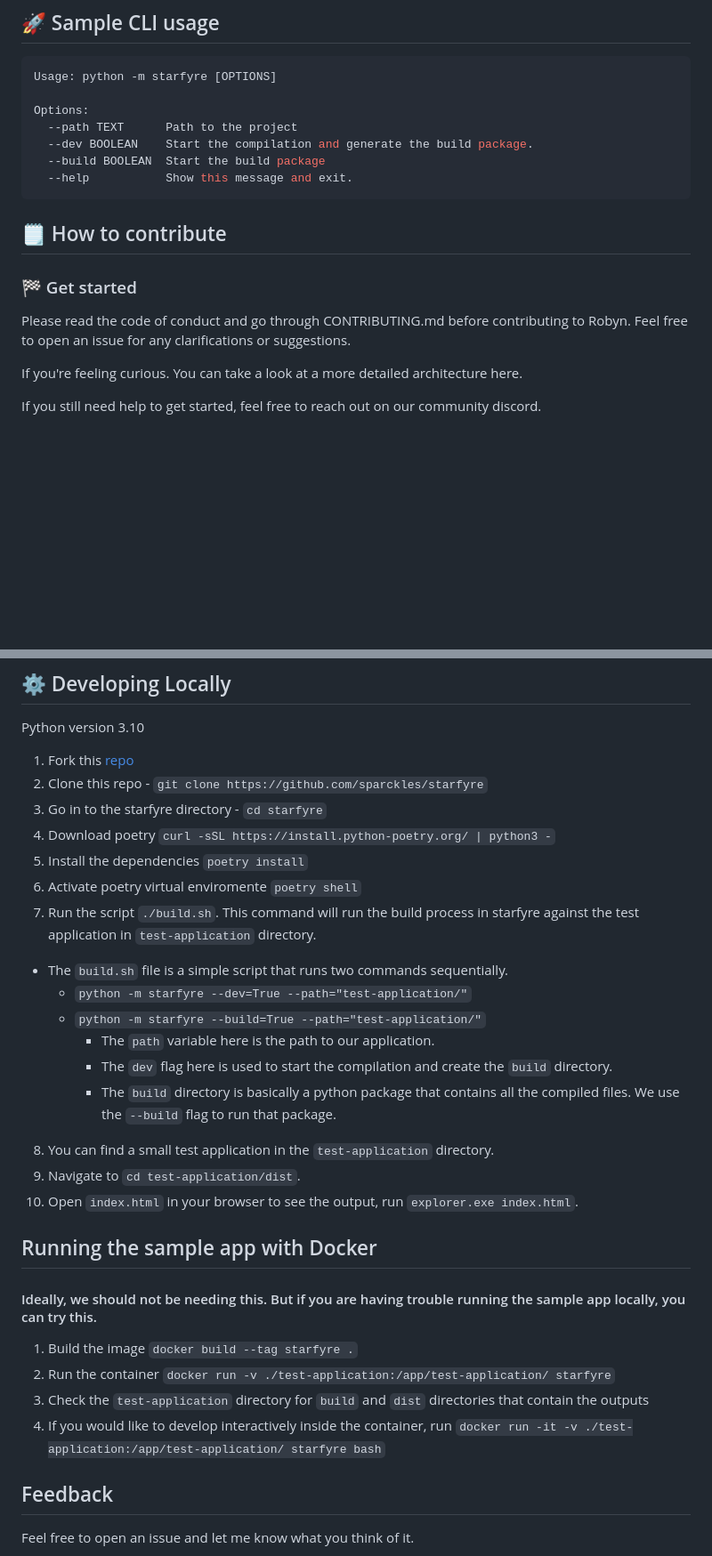
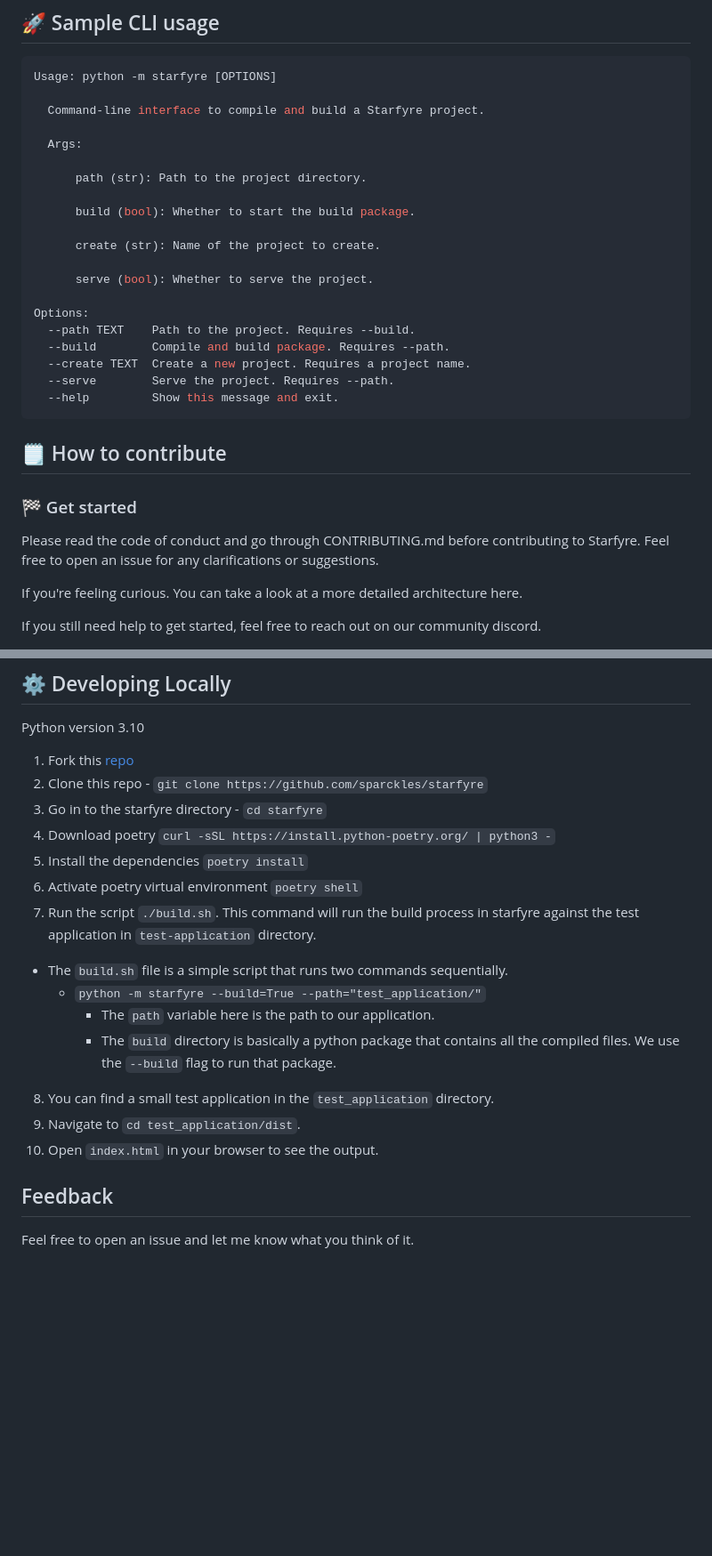
Before and after one commit to sparckles/starfyre, a Markdown page: README.md, 2 parts joined by grey strips. Shown at 89% size. GitHub-like rendering; blank space fills up the shorter version.

````diff
--- a/README.md
+++ b/README.md
@@ -76,17 +81,30 @@ async def handle_on_click(e):
 ```bash
 Usage: python -m starfyre [OPTIONS]
 
+  Command-line interface to compile and build a Starfyre project.
+
+  Args:
+
+      path (str): Path to the project directory.
+
+      build (bool): Whether to start the build package.
+
+      create (str): Name of the project to create.
+
+      serve (bool): Whether to serve the project.
+
 Options:
-  --path TEXT      Path to the project
-  --dev BOOLEAN    Start the compilation and generate the build package.
-  --build BOOLEAN  Start the build package
-  --help           Show this message and exit.
+  --path TEXT    Path to the project. Requires --build.
+  --build        Compile and build package. Requires --path.
+  --create TEXT  Create a new project. Requires a project name.
+  --serve        Serve the project. Requires --path.
+  --help         Show this message and exit.
 ```
 
 ## 🗒️ How to contribute
 
 ### 🏁 Get started
-Please read the code of conduct and go through CONTRIBUTING.md before contributing to Robyn. Feel free to open an issue for any clarifications or suggestions.
+Please read the code of conduct and go through CONTRIBUTING.md before contributing to Starfyre. Feel free to open an issue for any clarifications or suggestions.
 
 If you're feeling curious. You can take a look at a more detailed architecture here.
 
@@ -102,27 +120,17 @@ Python version 3.10
 3. Go in to the starfyre directory - `cd starfyre`
 4. Download poetry `curl -sSL https://install.python-poetry.org/ | python3 -`
 5. Install the dependencies `poetry install`
-6. Activate poetry virtual enviromente `poetry shell`
+6. Activate poetry virtual environment `poetry shell`
 7. Run the script `./build.sh`. This command will run the build process in starfyre against the test application in `test-application` directory.
   - The `build.sh` file is a simple script that runs two commands sequentially.
-    - `python -m starfyre --dev=True --path="test-application/"`
-    - `python -m starfyre --build=True --path="test-application/"`
+    - `python -m starfyre --build=True --path="test_application/"`
         - The `path` variable here is the path to our application.
-        - The `dev` flag here is used to start the compilation and create the `build` directory.
         - The `build` directory is basically a python package that contains all the compiled files. We use the `--build` flag to run that package.
 
-8. You can find a small test application in the `test-application` directory.
-9. Navigate to `cd test-application/dist`.
-10. Open `index.html` in your browser to see the output, run `explorer.exe index.html`.
+8. You can find a small test application in the `test_application` directory.
+9. Navigate to `cd test_application/dist`.
+10. Open `index.html` in your browser to see the output.
 
-## Running the sample app with Docker
-
-#### Ideally, we should not be needing this. But if you are having trouble running the sample app locally, you can try this.
-
-1. Build the image `docker build --tag starfyre .`
-2. Run the container `docker run -v ./test-application:/app/test-application/ starfyre`
-3. Check the `test-application` directory for `build` and `dist` directories that contain the outputs
-4. If you would like to develop interactively inside the container, run `docker run -it -v ./test-application:/app/test-application/ starfyre bash`
 
 ## Feedback
 
````
Also changed, not shown: other parts of README.md (+8 -3 lines), docs/README.md (+28 -38 lines).
